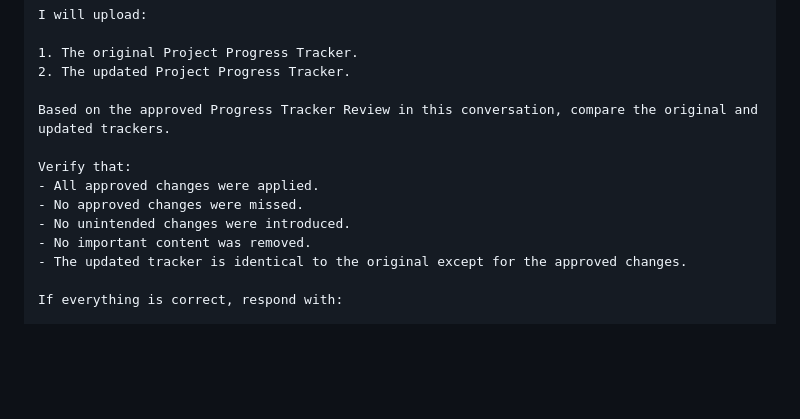
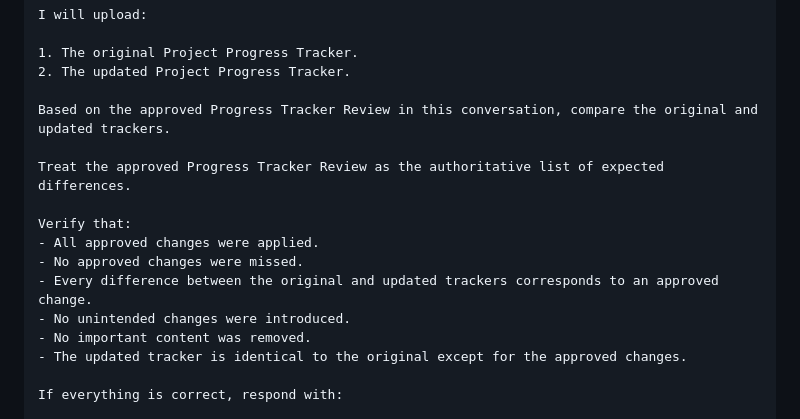
Before and after one commit to NakkaNithish27/DevOps-Engineer-Path, a Markdown page: Lets_Get_High_Package_Job/High_ROI_Plan/Chat GPT Session Prompt.md, the part around the change. Rendered like a GitHub page; blank space fills up the shorter version.

Commit message:
Enhance verification process for Progress Tracker changes
Added verification steps for comparing original and updated trackers.

```diff
--- a/Lets_Get_High_Package_Job/High_ROI_Plan/Chat GPT Session Prompt.md
+++ b/Lets_Get_High_Package_Job/High_ROI_Plan/Chat GPT Session Prompt.md
@@ -238,9 +238,12 @@ I will upload:
 
 Based on the approved Progress Tracker Review in this conversation, compare the original and updated trackers.
 
+Treat the approved Progress Tracker Review as the authoritative list of expected differences.
+
 Verify that:
 - All approved changes were applied.
 - No approved changes were missed.
+- Every difference between the original and updated trackers corresponds to an approved change.
 - No unintended changes were introduced.
 - No important content was removed.
 - The updated tracker is identical to the original except for the approved changes.
```
